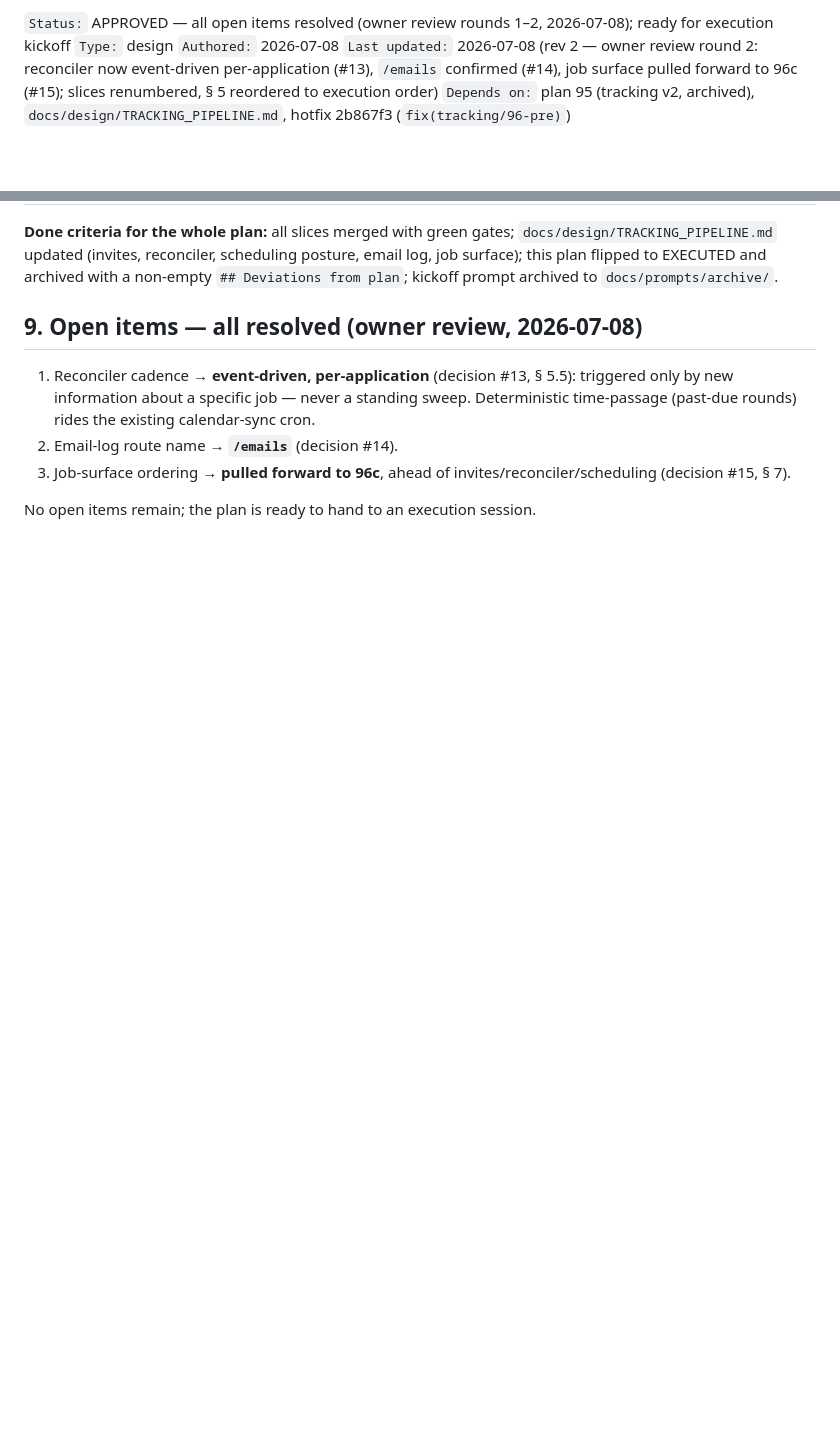
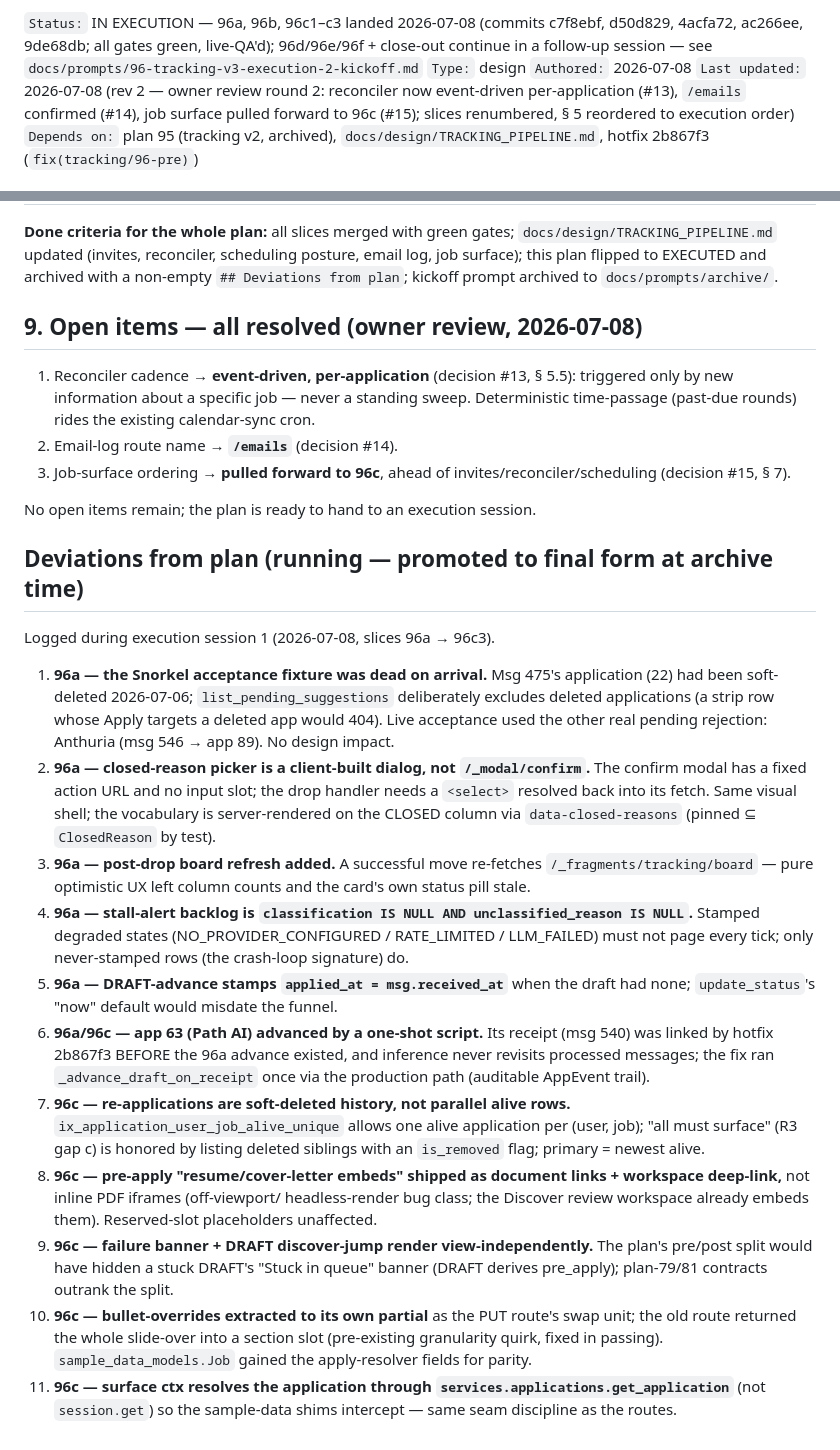
Before and after one commit to crizzy9/naavik, a Markdown page: docs/plans/96-tracking-v3-email-intelligence-job-surface.md, 2 parts joined by grey strips. Drawn GitHub-style; blank space fills up the shorter version.

```diff
--- a/docs/plans/96-tracking-v3-email-intelligence-job-surface.md
+++ b/docs/plans/96-tracking-v3-email-intelligence-job-surface.md
@@ -1,4 +1,4 @@
-`Status:` APPROVED — all open items resolved (owner review rounds 1–2, 2026-07-08); ready for execution kickoff
+`Status:` IN EXECUTION — 96a, 96b, 96c1–c3 landed 2026-07-08 (commits c7f8ebf, d50d829, 4acfa72, ac266ee, 9de68db; all gates green, live-QA'd); 96d/96e/96f + close-out continue in a follow-up session — see `docs/prompts/96-tracking-v3-execution-2-kickoff.md`
 `Type:` design
 `Authored:` 2026-07-08
 `Last updated:` 2026-07-08 (rev 2 — owner review round 2: reconciler now event-driven per-application (#13), `/emails` confirmed (#14), job surface pulled forward to 96c (#15); slices renumbered, § 5 reordered to execution order)
@@ -491,3 +491,55 @@ with a non-empty `## Deviations from plan`; kickoff prompt archived to
    invites/reconciler/scheduling (decision #15, § 7).
 
 No open items remain; the plan is ready to hand to an execution session.
+
+## Deviations from plan (running — promoted to final form at archive time)
+
+Logged during execution session 1 (2026-07-08, slices 96a → 96c3).
+
+1. **96a — the Snorkel acceptance fixture was dead on arrival.** Msg 475's
+   application (22) had been soft-deleted 2026-07-06;
+   `list_pending_suggestions` deliberately excludes deleted applications
+   (a strip row whose Apply targets a deleted app would 404). Live
+   acceptance used the other real pending rejection: Anthuria
+   (msg 546 → app 89). No design impact.
+2. **96a — closed-reason picker is a client-built dialog, not
+   `/_modal/confirm`.** The confirm modal has a fixed action URL and no
+   input slot; the drop handler needs a `<select>` resolved back into its
+   fetch. Same visual shell; the vocabulary is server-rendered on the
+   CLOSED column via `data-closed-reasons` (pinned ⊆ `ClosedReason` by
+   test).
+3. **96a — post-drop board refresh added.** A successful move re-fetches
+   `/_fragments/tracking/board` — pure optimistic UX left column counts
+   and the card's own status pill stale.
+4. **96a — stall-alert backlog is `classification IS NULL AND
+   unclassified_reason IS NULL`.** Stamped degraded states
+   (NO_PROVIDER_CONFIGURED / RATE_LIMITED / LLM_FAILED) must not page
+   every tick; only never-stamped rows (the crash-loop signature) do.
+5. **96a — DRAFT-advance stamps `applied_at = msg.received_at`** when the
+   draft had none; `update_status`'s "now" default would misdate the
+   funnel.
+6. **96a/96c — app 63 (Path AI) advanced by a one-shot script.** Its
+   receipt (msg 540) was linked by hotfix 2b867f3 BEFORE the 96a advance
+   existed, and inference never revisits processed messages; the fix ran
+   `_advance_draft_on_receipt` once via the production path
+   (auditable AppEvent trail).
+7. **96c — re-applications are soft-deleted history, not parallel alive
+   rows.** `ix_application_user_job_alive_unique` allows one alive
+   application per (user, job); "all must surface" (R3 gap c) is honored
+   by listing deleted siblings with an `is_removed` flag; primary =
+   newest alive.
+8. **96c — pre-apply "resume/cover-letter embeds" shipped as document
+   links + workspace deep-link,** not inline PDF iframes (off-viewport/
+   headless-render bug class; the Discover review workspace already
+   embeds them). Reserved-slot placeholders unaffected.
+9. **96c — failure banner + DRAFT discover-jump render view-independently.**
+   The plan's pre/post split would have hidden a stuck DRAFT's
+   "Stuck in queue" banner (DRAFT derives pre_apply); plan-79/81
+   contracts outrank the split.
+10. **96c — bullet-overrides extracted to its own partial** as the PUT
+    route's swap unit; the old route returned the whole slide-over into a
+    section slot (pre-existing granularity quirk, fixed in passing).
+    `sample_data_models.Job` gained the apply-resolver fields for parity.
+11. **96c — surface ctx resolves the application through
+    `services.applications.get_application`** (not `session.get`) so the
+    sample-data shims intercept — same seam discipline as the routes.
```
Also changed, not shown: docs/prompts/96-tracking-v3-execution-2-kickoff.md (added, +122 -0 lines).
